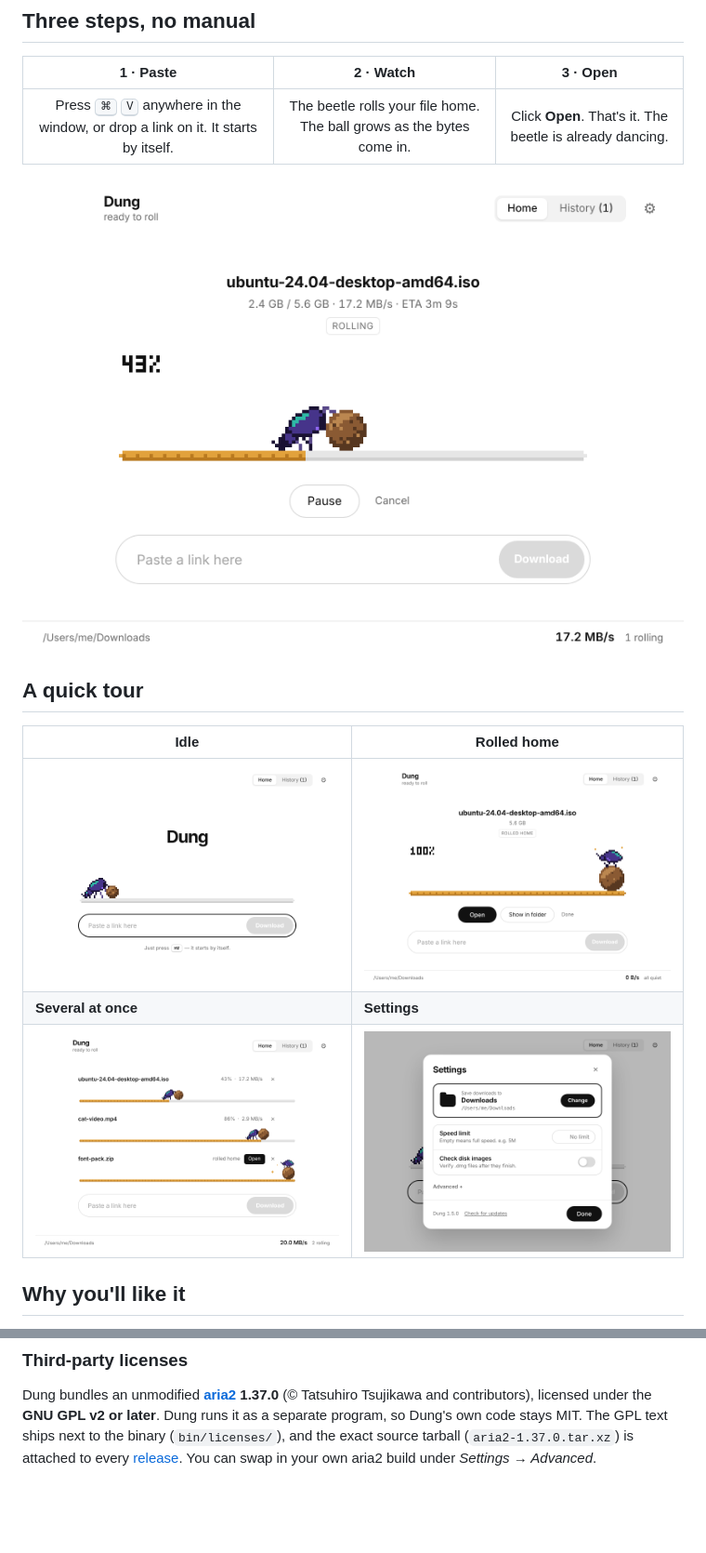
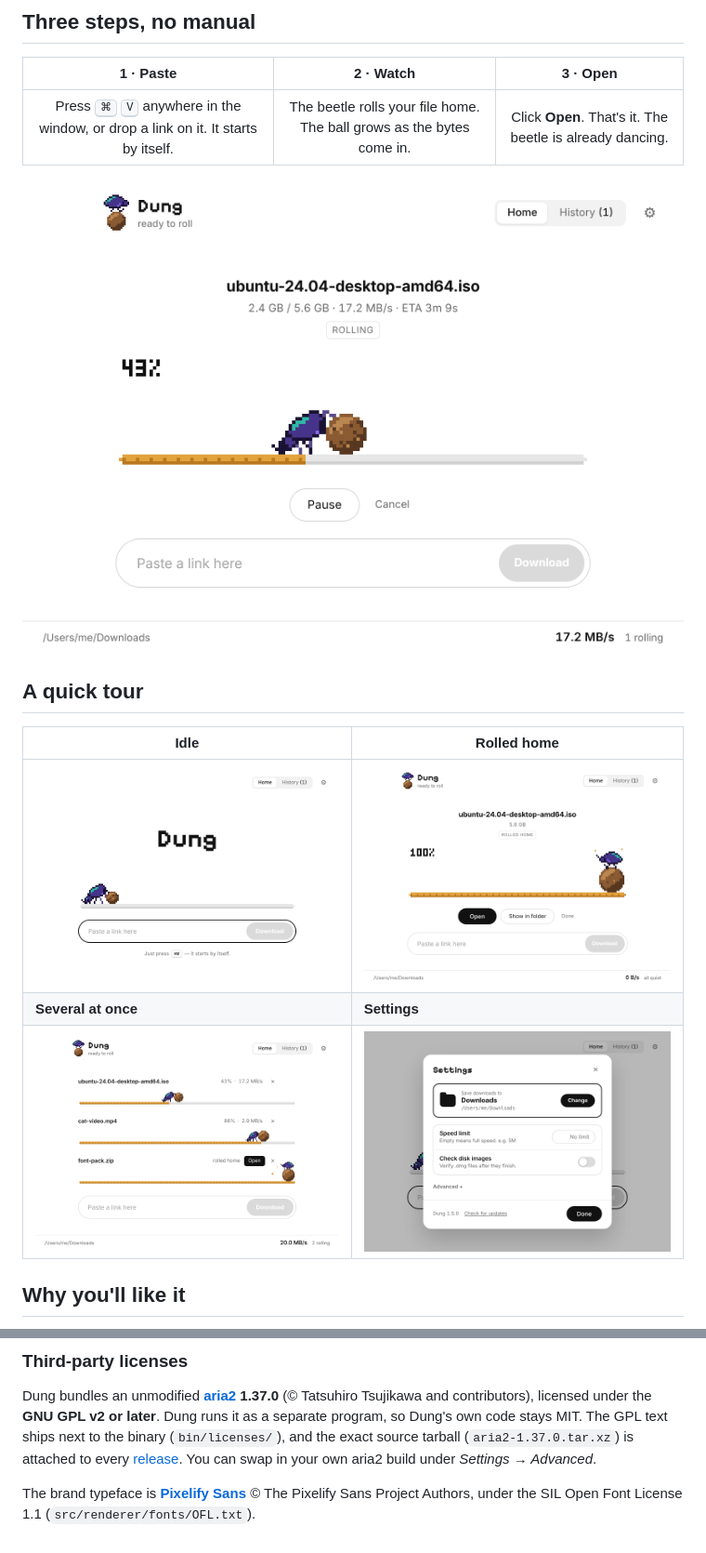
Before and after one commit to xfanwu/ddddd, a Markdown page: README.md, 2 parts joined by grey strips. Shown at 93% size. GitHub-like rendering; pictures changed too: docs/screenshot-done.png, docs/screenshot-idle.png, docs/screenshot-lanes.png; blank space fills up the shorter version.

```diff
--- a/README.md
+++ b/README.md
@@ -288,3 +288,6 @@ contributors), licensed under the **GNU GPL v2 or later**. Dung runs it as a sep
 Dung's own code stays MIT. The GPL text ships next to the binary (`bin/licenses/`), and the exact
 source tarball (`aria2-1.37.0.tar.xz`) is attached to every [release](https://github.com/xfanwu/ddddd/releases).
 You can swap in your own aria2 build under *Settings → Advanced*.
+
+The brand typeface is **[Pixelify Sans](https://github.com/eifetx/Pixelify-Sans)** © The Pixelify Sans
+Project Authors, under the SIL Open Font License 1.1 (`src/renderer/fonts/OFL.txt`).
```
Also changed, not shown: docs/DESIGN.md (+17 -3 lines), 4 other files.
